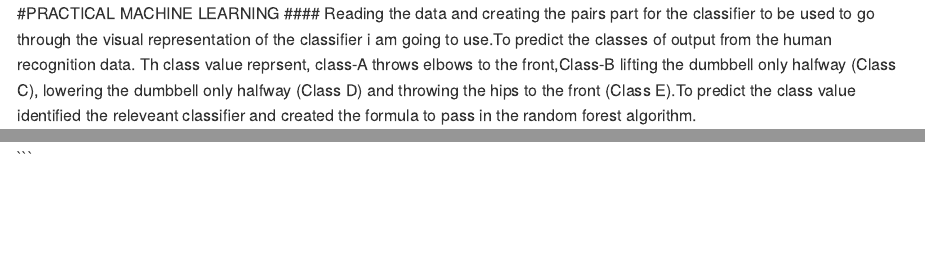
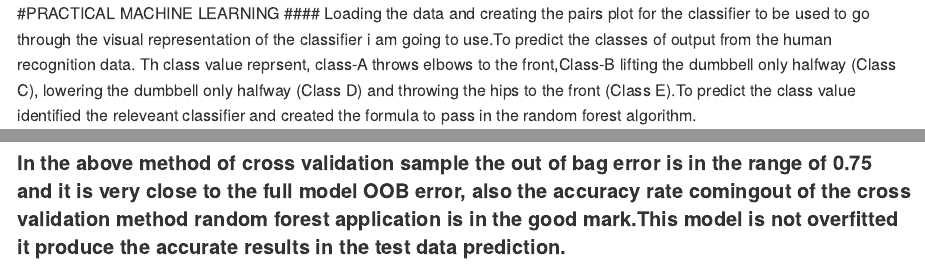
Before and after one commit to jsylas/Practical-Machine-Learning, an R Markdown document (PracticalMachineLearning.Rmd): the page in a window 1100 px wide, from its top, and a second part further down, joined at a grey line. Rendered offline with R 4.5, knitr and Pandoc, with nearby package versions; some code elsewhere in the file could not run offline.

Commit message:
Add files via upload
Final Commit

````diff
--- a/PracticalMachineLearning.Rmd
+++ b/PracticalMachineLearning.Rmd
@@ -15,7 +15,7 @@ library(caret)
 ```
 
 #PRACTICAL MACHINE LEARNING
-#### Reading the data and creating the pairs part for the classifier to be used to go through the visual representation of the classifier i am going to use.To predict the classes of output from the human recognition data. Th class value reprsent, class-A throws elbows to the front,Class-B lifting the dumbbell only halfway (Class C), lowering the dumbbell only halfway (Class D) and throwing the hips to the front (Class E).To predict the class value identified the releveant classifier and created the formula to pass in the random forest algorithm.
+#### Loading the data and creating the pairs plot for the classifier to be used to go through the visual representation of the classifier i am going to use.To predict the classes of output from the human recognition data. Th class value reprsent, class-A throws elbows to the front,Class-B lifting the dumbbell only halfway (Class C), lowering the dumbbell only halfway (Class D) and throwing the hips to the front (Class E).To predict the class value identified the releveant classifier and created the formula to pass in the random forest algorithm.
 
 ```{r train and test}
 setwd("C:/Coursera/Practical Machine Learning")
@@ -59,4 +59,4 @@ predict_test <- predict (modelFit,test)
 predict_test
 
 ```
-```
+#### In the above method of cross validation sample the out of bag error is in the range of 0.75 and it is very close to the full model OOB error, also the accuracy rate comingout of the cross validation method random forest application is in the good mark.This model is not overfitted it produce the accurate results in the test data prediction.
````
Also changed, not shown: PracticalMachineLearning.html, PracticalMachineLearning.md, PracticalMachineLearning.Rmd (2 more changed lines).
